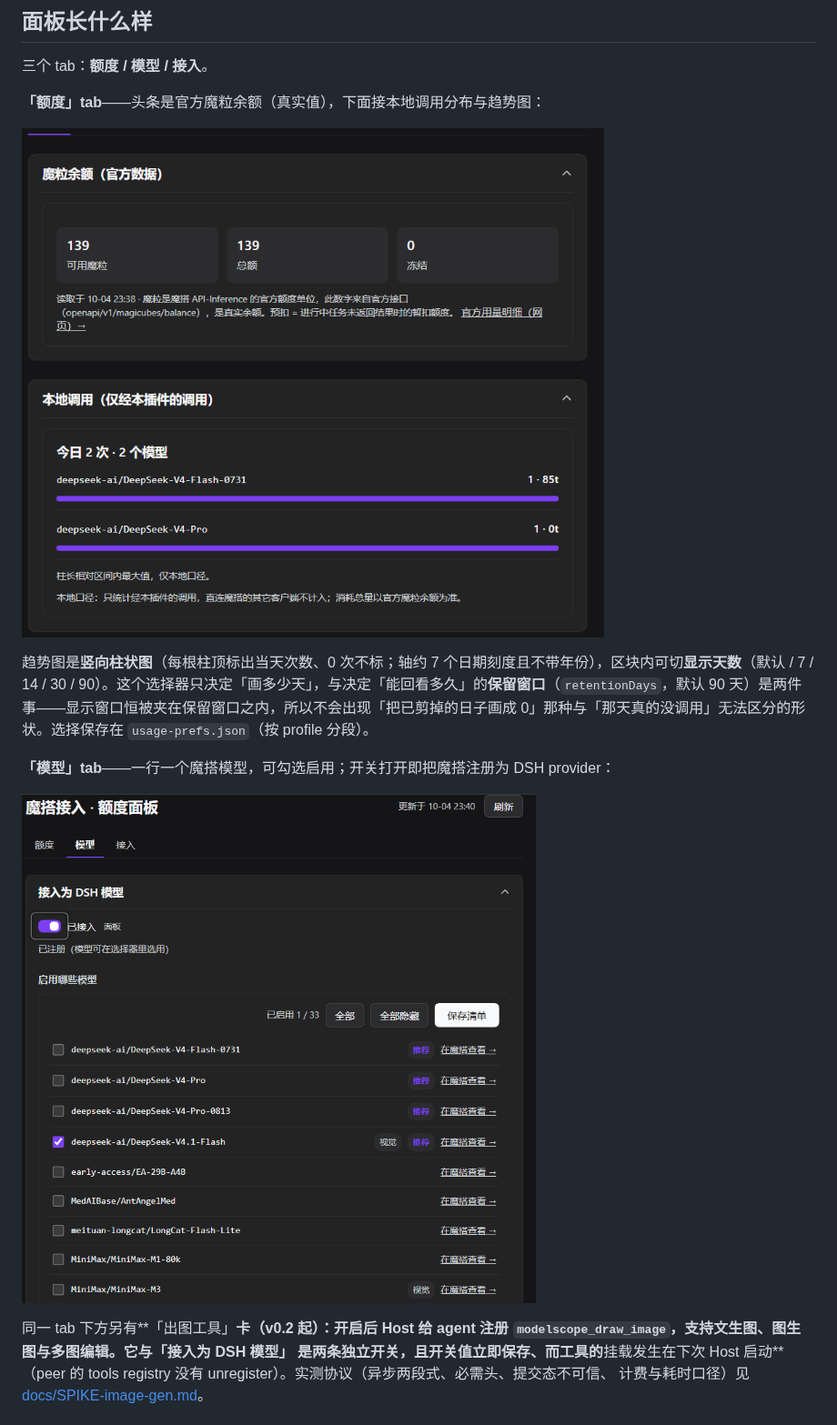
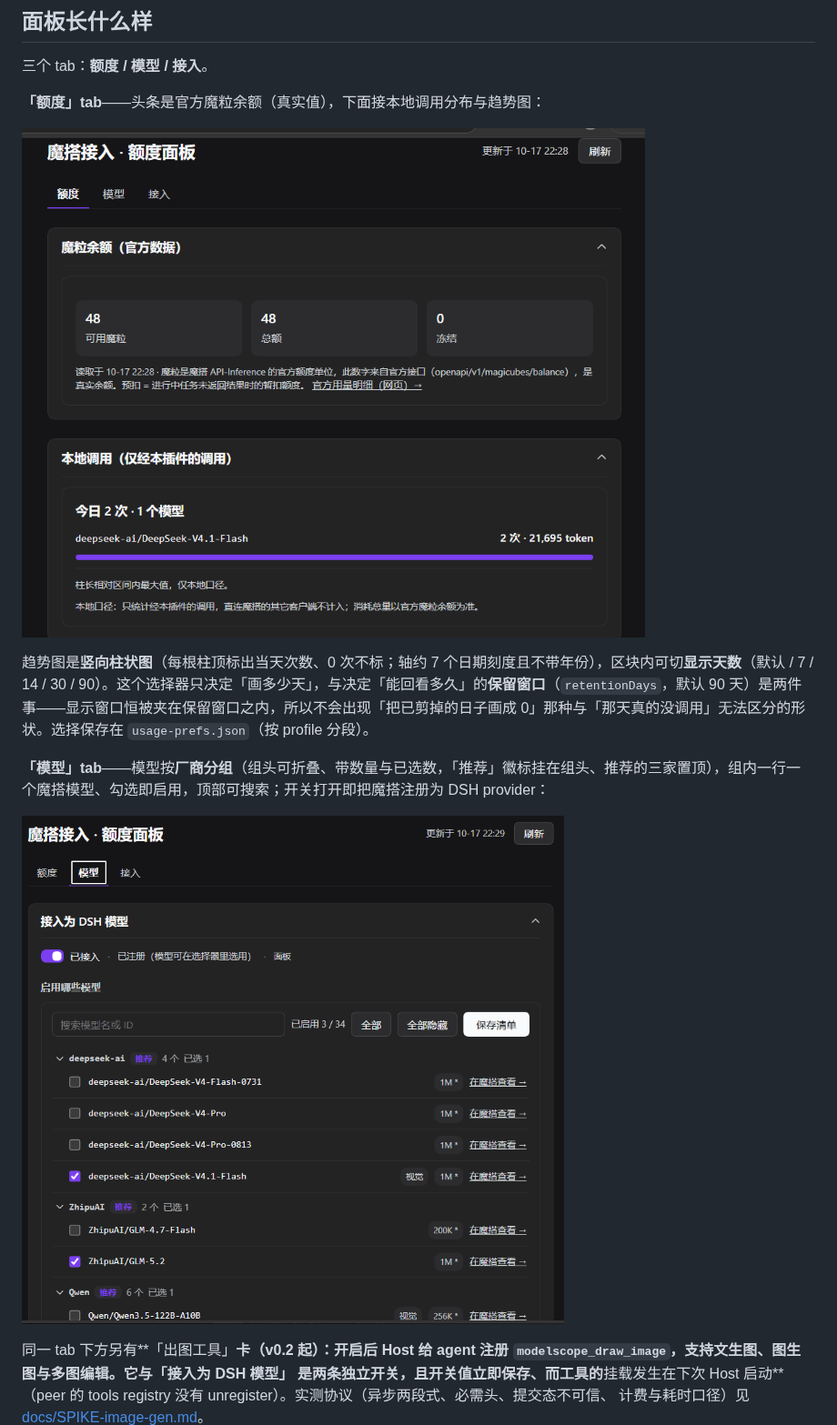
Before and after one commit to eghrhegpe/dsh-connect-modelscope-token-plan, a Markdown page: README.md, the part around one of its changes. Shown at 91% size. Rendered like a GitHub page; pictures changed too: assets/tab-account-and-usage.png, assets/tab-model-list.png.

```diff
--- a/README.md
+++ b/README.md
@@ -16,7 +16,7 @@
 
 趋势图是**竖向柱状图**（每根柱顶标出当天次数、0 次不标；轴约 7 个日期刻度且不带年份），区块内可切**显示天数**（默认 / 7 / 14 / 30 / 90）。这个选择器只决定「画多少天」，与决定「能回看多久」的**保留窗口**（`retentionDays`，默认 90 天）是两件事——显示窗口恒被夹在保留窗口之内，所以不会出现「把已剪掉的日子画成 0」那种与「那天真的没调用」无法区分的形状。选择保存在 `usage-prefs.json`（按 profile 分段）。
 
-**「模型」tab**——一行一个魔搭模型，可勾选启用；开关打开即把魔搭注册为 DSH provider：
+**「模型」tab**——模型按**厂商分组**（组头可折叠、带数量与已选数，「推荐」徽标挂在组头、推荐的三家置顶），组内一行一个魔搭模型、勾选即启用，顶部可搜索；开关打开即把魔搭注册为 DSH provider：
 
 ![「模型」tab：接入为DSH 模型与模型清单](assets/tab-model-list.png)
 
```
Also changed, not shown: other parts of README.md (+14 -10 lines), assets/icon-preview.png (deleted), assets/tab-model-draw.png (added), 1 other file.
